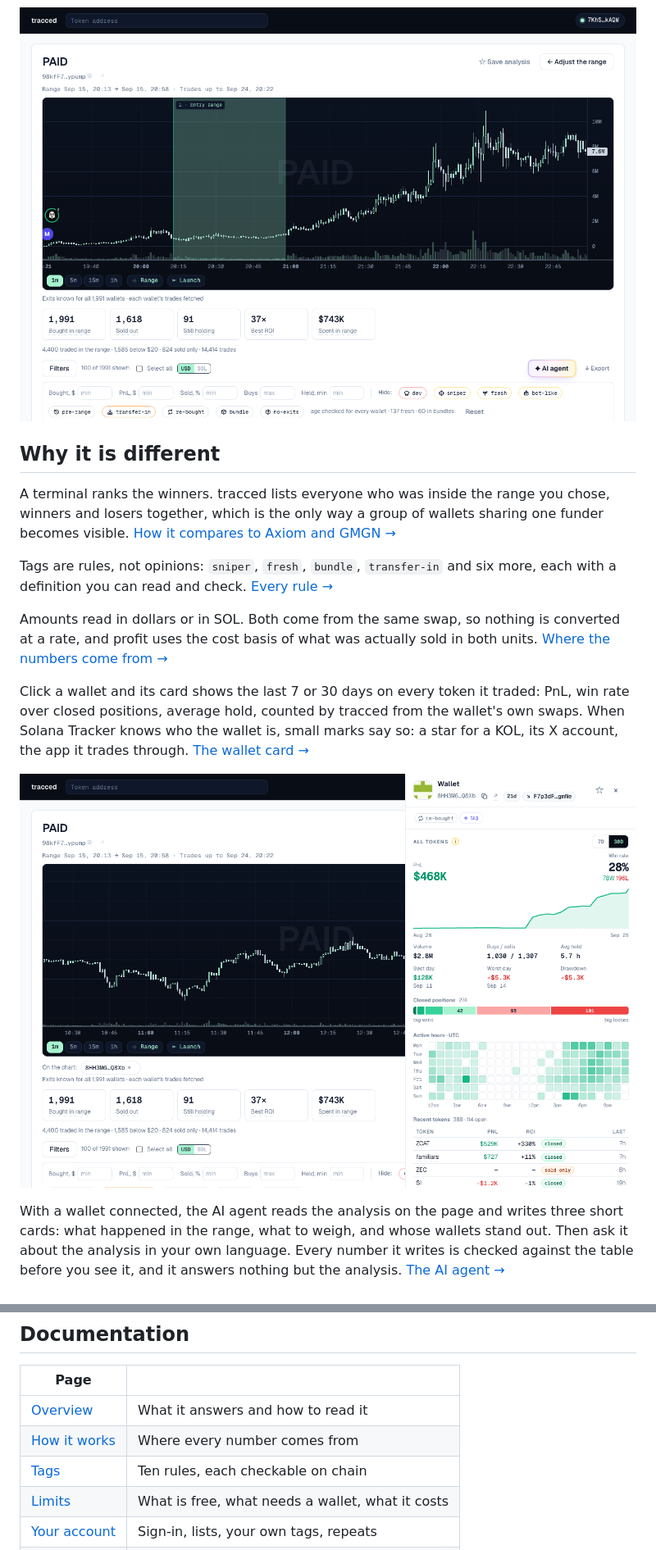
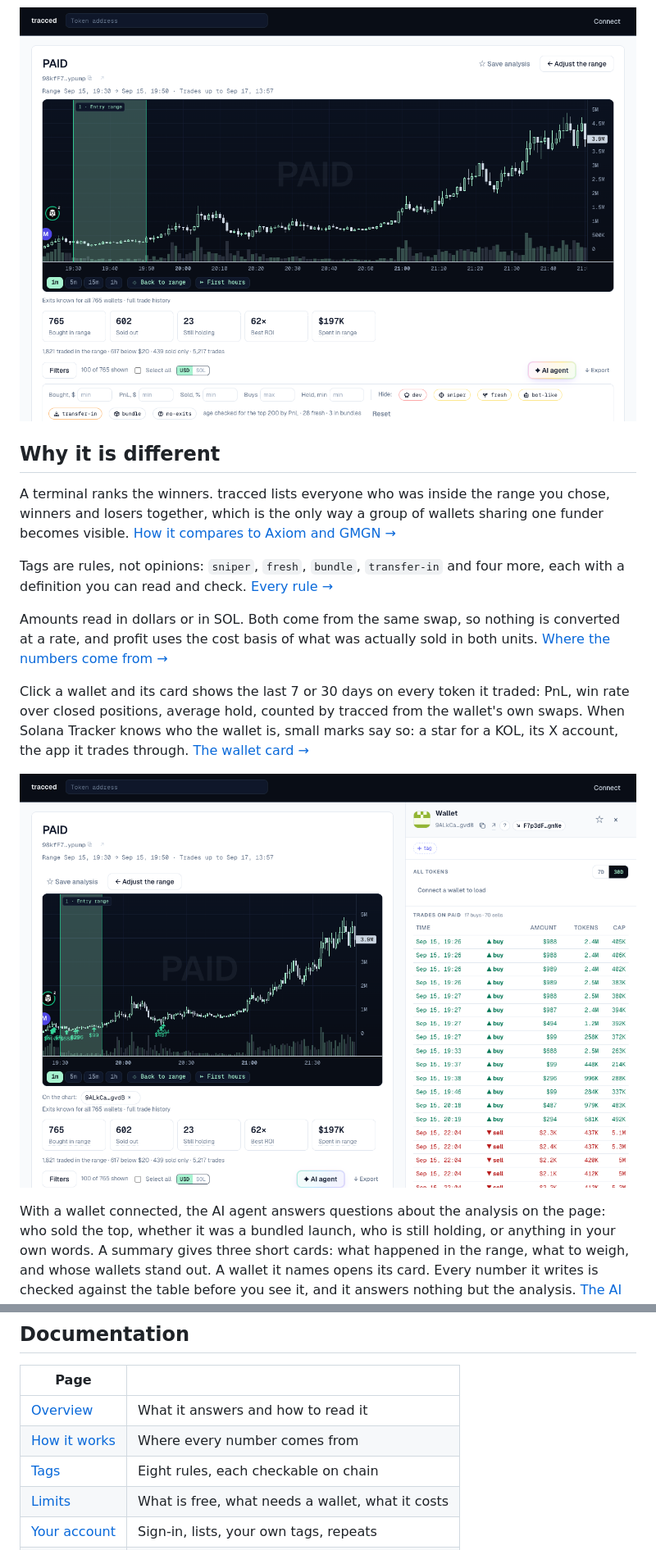
Before and after one commit to mostronton-commits/tracced, a Markdown page: README.md, 2 parts joined by grey strips. Shown at 82% size. Drawn GitHub-style; pictures changed too: docs/img/card.png, docs/img/result.png.

```diff
--- a/README.md
+++ b/README.md
@@ -29,7 +29,7 @@ A terminal ranks the winners. tracced lists everyone who was inside the range yo
 together, which is the only way a group of wallets sharing one funder becomes visible.
 [How it compares to Axiom and GMGN →](https://tracced.xyz/docs/compare)
 
-Tags are rules, not opinions: `sniper`, `fresh`, `bundle`, `transfer-in` and six more, each with a definition you
+Tags are rules, not opinions: `sniper`, `fresh`, `bundle`, `transfer-in` and four more, each with a definition you
 can read and check. [Every rule →](https://tracced.xyz/docs/tags)
 
 Amounts read in dollars or in SOL. Both come from the same swap, so nothing is converted at a rate, and profit
@@ -42,9 +42,10 @@ is, small marks say so: a star for a KOL, its X account, the app it trades throu
 
 ![Wallet card](docs/img/card.png)
 
-With a wallet connected, the AI agent reads the analysis on the page and writes three short cards: what happened
-in the range, what to weigh, and whose wallets stand out. Then ask it about the analysis in your own language.
-Every number it writes is checked against the table before you see it, and it answers nothing but the analysis.
+With a wallet connected, the AI agent answers questions about the analysis on the page: who sold the top, whether
+it was a bundled launch, who is still holding, or anything in your own words. A summary gives three short cards:
+what happened in the range, what to weigh, and whose wallets stand out. A wallet it names opens its card. Every
+number it writes is checked against the table before you see it, and it answers nothing but the analysis.
 [The AI agent →](https://tracced.xyz/docs/how-it-works#the-ai-agent)
 
 ![AI agent](docs/img/agent.png)
@@ -62,7 +63,7 @@ more on request, on a phone too, where each wallet becomes a card.
 |---|---|
 | [Overview](https://tracced.xyz/docs) | What it answers and how to read it |
 | [How it works](https://tracced.xyz/docs/how-it-works) | Where every number comes from |
-| [Tags](https://tracced.xyz/docs/tags) | Ten rules, each checkable on chain |
+| [Tags](https://tracced.xyz/docs/tags) | Eight rules, each checkable on chain |
 | [Limits](https://tracced.xyz/docs/limits) | What is free, what needs a wallet, what it costs |
 | [Your account](https://tracced.xyz/docs/account) | Sign-in, lists, your own tags, repeats |
 | [Compare](https://tracced.xyz/docs/compare) | Next to Axiom and GMGN |
```
Also changed, not shown: other parts of README.md (+2 -2 lines), docs/how-it-works.md (+4 -4 lines), docs/roadmap.md (+2 -2 lines), docs/img/agent.png, docs/img/home.png, docs/img/range.png, 3 other files.
